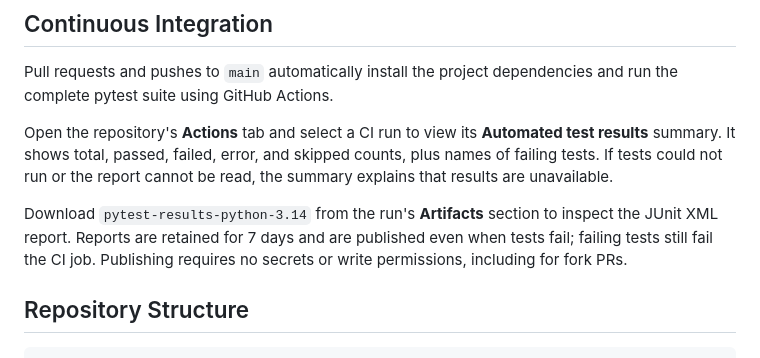
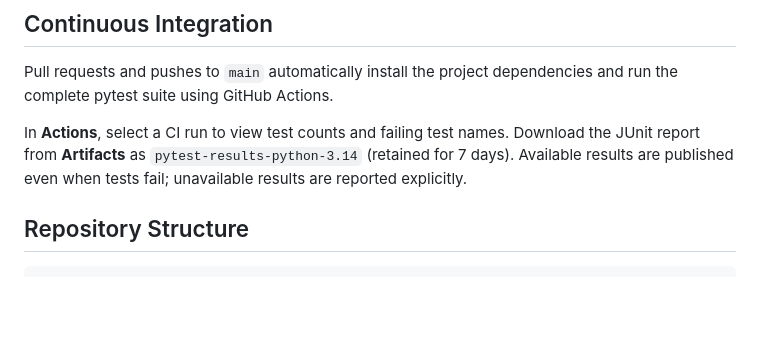
Before and after one commit to DavidZ666/Food_delivery, a Markdown page: README.md, the part around the change. Drawn GitHub-style; blank space fills up the shorter version.

Commit message:
docs: simplify test report instructions

```diff
--- a/README.md
+++ b/README.md
@@ -107,15 +107,10 @@ Backend tests use `monkeypatch` to temporarily set
 Pull requests and pushes to `main` automatically install the project
 dependencies and run the complete pytest suite using GitHub Actions.
 
-Open the repository's **Actions** tab and select a CI run to view its
-**Automated test results** summary. It shows total, passed, failed, error,
-and skipped counts, plus names of failing tests. If tests could not run
-or the report cannot be read, the summary explains that results are unavailable.
-
-Download `pytest-results-python-3.14` from the run's **Artifacts** section
-to inspect the JUnit XML report. Reports are retained for 7 days and are
-published even when tests fail; failing tests still fail the CI job.
-Publishing requires no secrets or write permissions, including for fork PRs.
+In **Actions**, select a CI run to view test counts and failing test names.
+Download the JUnit report from **Artifacts** as `pytest-results-python-3.14`
+(retained for 7 days). Available results are published even when tests fail;
+unavailable results are reported explicitly.
 
 ## Repository Structure
 
```
